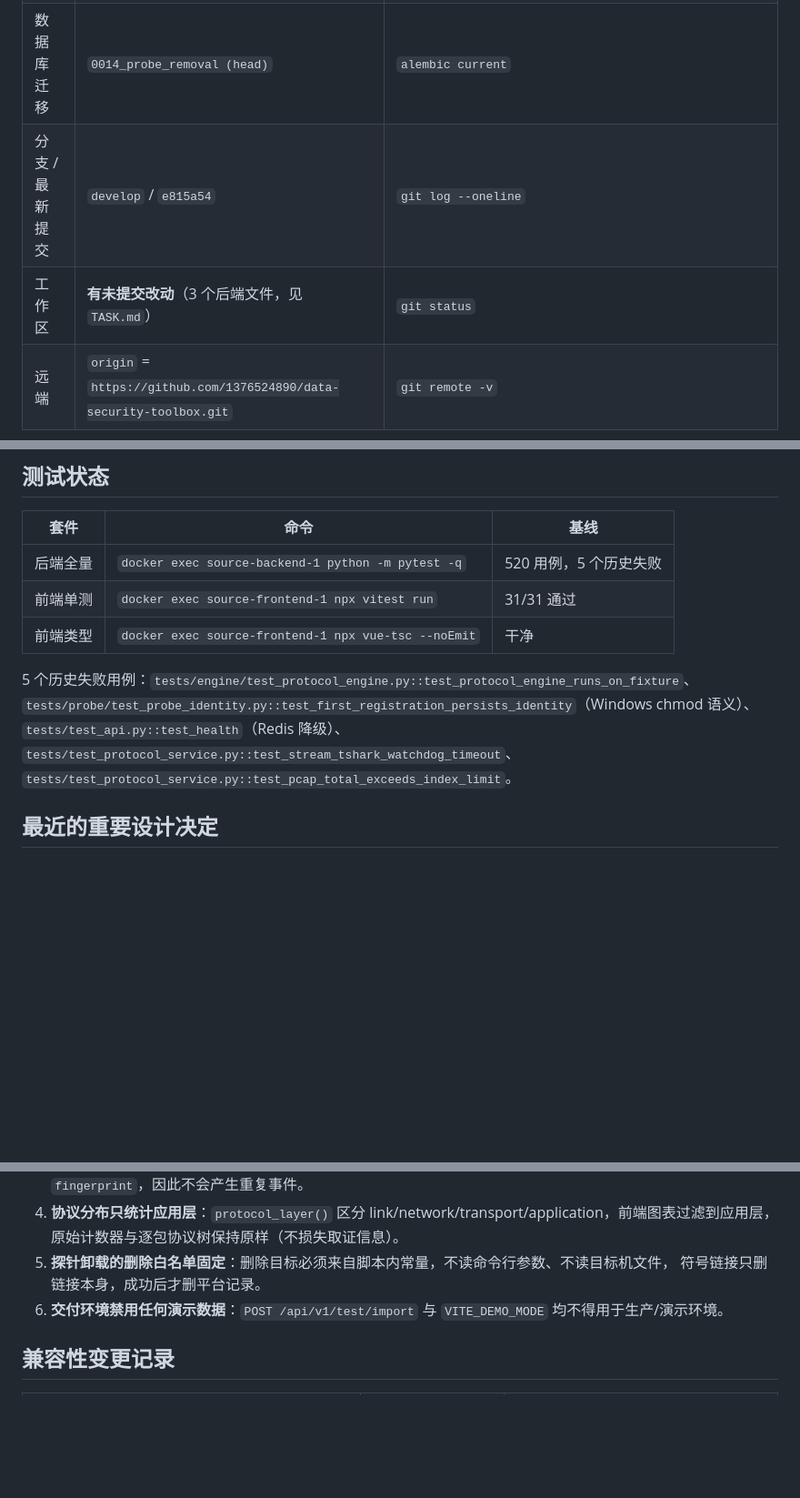
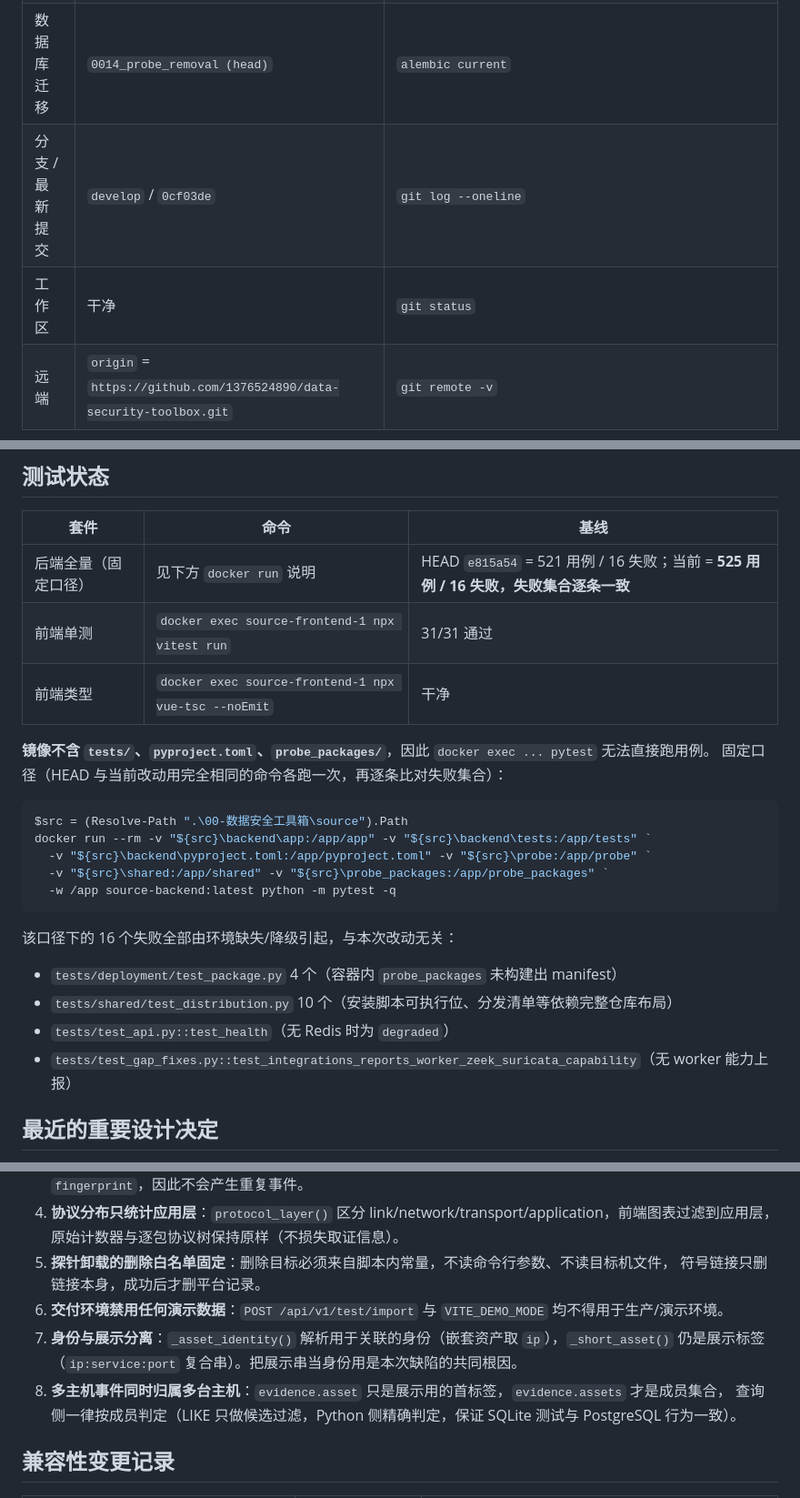
Before and after one commit to 1376524890/data-security-toolbox, a Markdown page: PROJECT_STATUS.md, 3 parts joined by grey strips. Shown at 91% size. GitHub-like rendering; blank space fills up the shorter version.

````diff
--- a/PROJECT_STATUS.md
+++ b/PROJECT_STATUS.md
@@ -10,8 +10,8 @@
 | 平台 | 2.10.0 | `backend/app/main.py`（FastAPI version）、`frontend/package.json` |
 | 探针 | 3.5.0 | `probe/probe.py:AGENT_VERSION`、`backend/app/core/config.py:probe_agent_version` |
 | 数据库迁移 | `0014_probe_removal (head)` | `alembic current` |
-| 分支 / 最新提交 | `develop` / `e815a54` | `git log --oneline` |
-| 工作区 | **有未提交改动**（3 个后端文件，见 `TASK.md`） | `git status` |
+| 分支 / 最新提交 | `develop` / `0cf03de` | `git log --oneline` |
+| 工作区 | 干净 | `git status` |
 | 远端 | `origin` = `https://github.com/1376524890/data-security-toolbox.git` | `git remote -v` |
 
 ## 已实现模块
@@ -131,15 +145,27 @@
 
 | 套件 | 命令 | 基线 |
 | --- | --- | --- |
-| 后端全量 | `docker exec source-backend-1 python -m pytest -q` | 520 用例，5 个历史失败 |
+| 后端全量（固定口径） | 见下方 `docker run` 说明 | HEAD `e815a54` = 521 用例 / 16 失败；当前 = **525 用例 / 16 失败，失败集合逐条一致** |
 | 前端单测 | `docker exec source-frontend-1 npx vitest run` | 31/31 通过 |
 | 前端类型 | `docker exec source-frontend-1 npx vue-tsc --noEmit` | 干净 |
 
-5 个历史失败用例：`tests/engine/test_protocol_engine.py::test_protocol_engine_runs_on_fixture`、
-`tests/probe/test_probe_identity.py::test_first_registration_persists_identity`（Windows chmod 语义）、
-`tests/test_api.py::test_health`（Redis 降级）、
-`tests/test_protocol_service.py::test_stream_tshark_watchdog_timeout`、
-`tests/test_protocol_service.py::test_pcap_total_exceeds_index_limit`。
+**镜像不含 `tests/`、`pyproject.toml`、`probe_packages/`**，因此 `docker exec ... pytest` 无法直接跑用例。
+固定口径（HEAD 与当前改动用完全相同的命令各跑一次，再逐条比对失败集合）：
+
+```powershell
+$src = (Resolve-Path ".\00-数据安全工具箱\source").Path
+docker run --rm -v "${src}\backend\app:/app/app" -v "${src}\backend\tests:/app/tests" `
+  -v "${src}\backend\pyproject.toml:/app/pyproject.toml" -v "${src}\probe:/app/probe" `
+  -v "${src}\shared:/app/shared" -v "${src}\probe_packages:/app/probe_packages" `
+  -w /app source-backend:latest python -m pytest -q
+```
+
+该口径下的 16 个失败全部由环境缺失/降级引起，与本次改动无关：
+
+- `tests/deployment/test_package.py` 4 个（容器内 `probe_packages` 未构建出 manifest）
+- `tests/shared/test_distribution.py` 10 个（安装脚本可执行位、分发清单等依赖完整仓库布局）
+- `tests/test_api.py::test_health`（无 Redis 时为 `degraded`）
+- `tests/test_gap_fixes.py::test_integrations_reports_worker_zeek_suricata_capability`（无 worker 能力上报）
 
 ## 最近的重要设计决定
 
@@ -154,6 +180,10 @@
 5. **探针卸载的删除白名单固定**：删除目标必须来自脚本内常量，不读命令行参数、不读目标机文件，
    符号链接只删链接本身，成功后才删平台记录。
 6. **交付环境禁用任何演示数据**：`POST /api/v1/test/import` 与 `VITE_DEMO_MODE` 均不得用于生产/演示环境。
+7. **身份与展示分离**：`_asset_identity()` 解析用于关联的身份（嵌套资产取 `ip`），`_short_asset()` 仍是展示标签
+   （`ip:service:port` 复合串）。把展示串当身份用是本次缺陷的共同根因。
+8. **多主机事件同时归属多台主机**：`evidence.asset` 只是展示用的首标签，`evidence.assets` 才是成员集合，
+   查询侧一律按成员判定（LIKE 只做候选过滤，Python 侧精确判定，保证 SQLite 测试与 PostgreSQL 行为一致）。
 
 ## 兼容性变更记录
 
````
Also changed, not shown: other parts of PROJECT_STATUS.md (+28 -12 lines).
